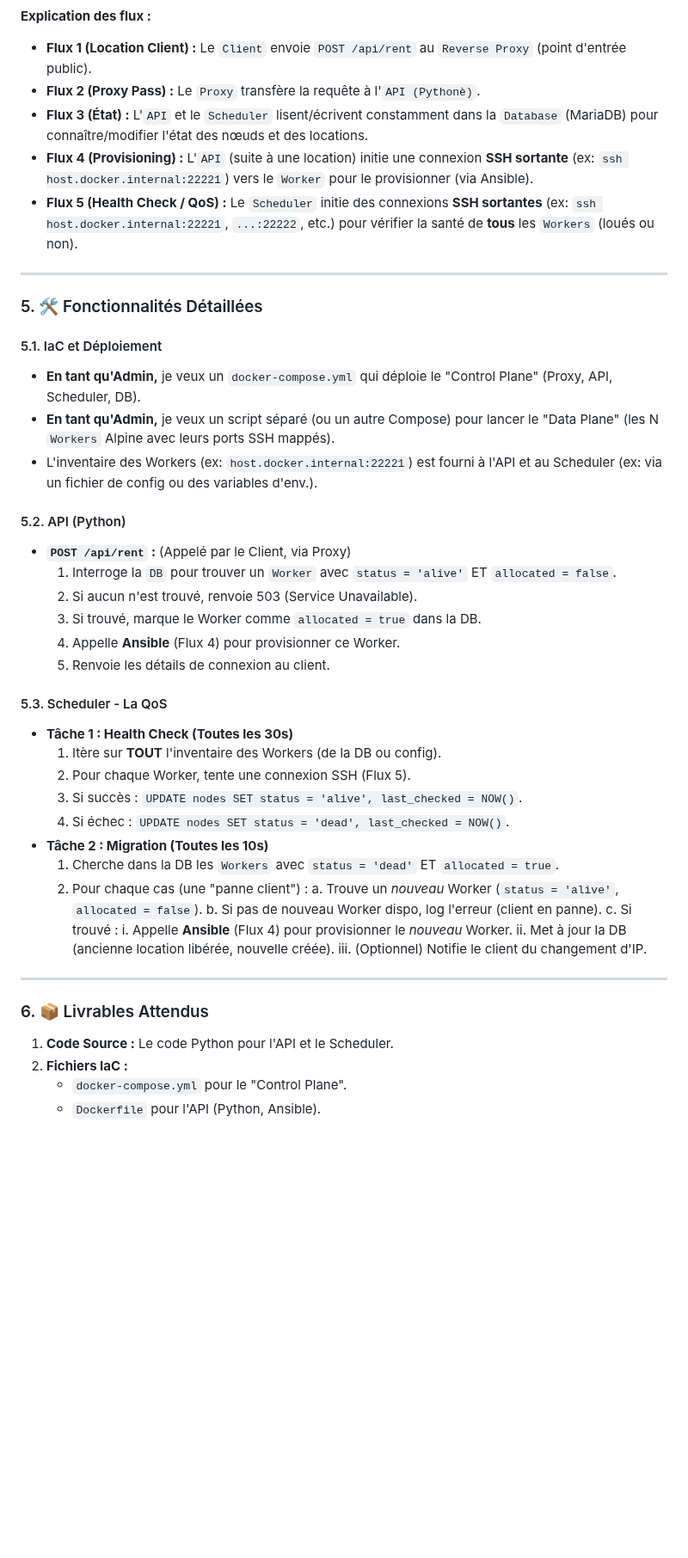
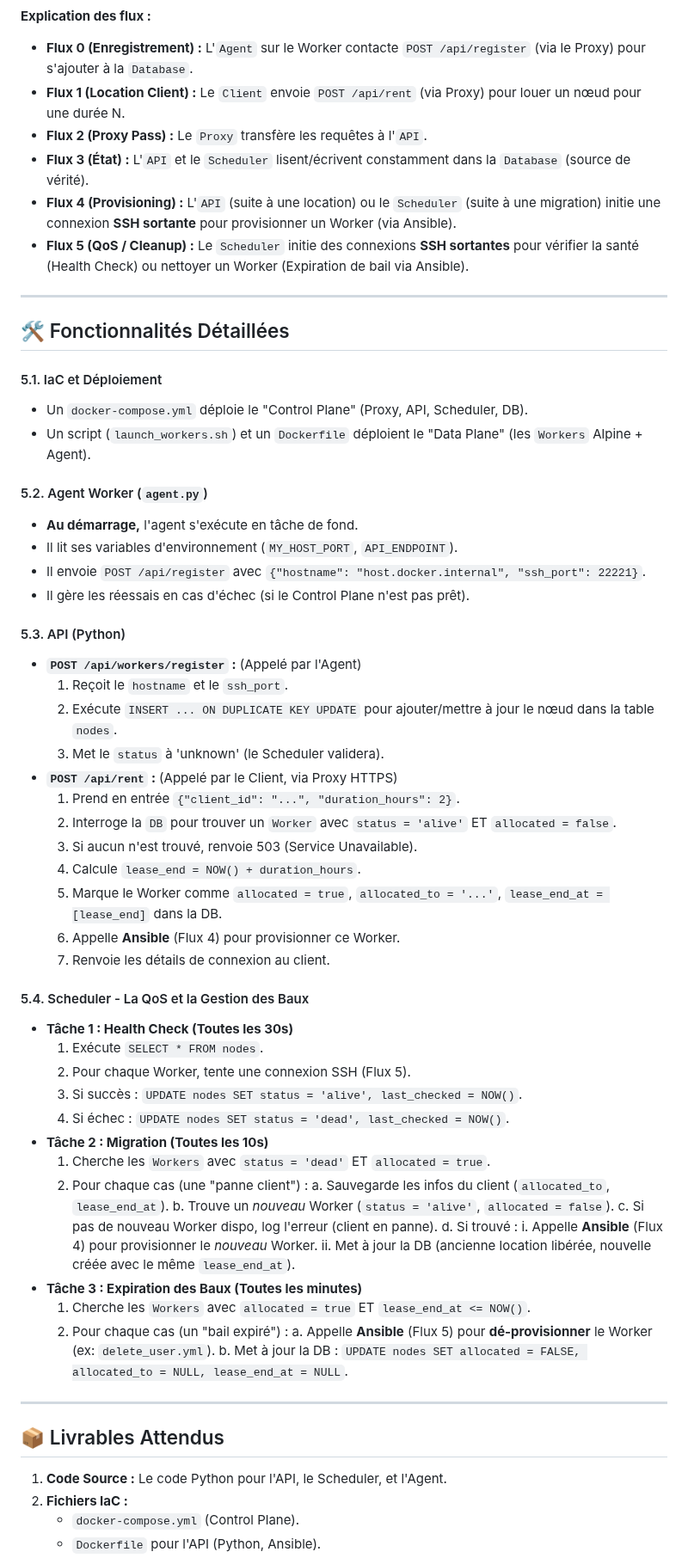
Before and after one commit to TedBarbier/projet_deploiement, a Markdown page: specifications.md, the part around one of its changes. Shown at 86% size. GitHub-like rendering; blank space fills up the shorter version.

````diff
--- a/specifications.md
+++ b/specifications.md
@@ -78,50 +74,67 @@ flowchart LR
 ```
 **Explication des flux :**
 
-* **Flux 1 (Location Client) :** Le `Client` envoie `POST /api/rent` au `Reverse Proxy` (point d'entrée public).
-* **Flux 2 (Proxy Pass) :** Le `Proxy` transfère la requête à l'`API (Pythonè)`.
-* **Flux 3 (État) :** L'`API` et le `Scheduler` lisent/écrivent constamment dans la `Database` (MariaDB) pour connaître/modifier l'état des nœuds et des locations.
-* **Flux 4 (Provisioning) :** L'`API` (suite à une location) initie une connexion **SSH sortante** (ex: `ssh host.docker.internal:22221`) vers le `Worker` pour le provisionner (via Ansible).
-* **Flux 5 (Health Check / QoS) :** Le `Scheduler` initie des connexions **SSH sortantes** (ex: `ssh host.docker.internal:22221`, `...:22222`, etc.) pour vérifier la santé de **tous** les `Workers` (loués ou non).
+* **Flux 0 (Enregistrement) :** L'`Agent` sur le Worker contacte `POST /api/register` (via le Proxy) pour s'ajouter à la `Database`.
+* **Flux 1 (Location Client) :** Le `Client` envoie `POST /api/rent` (via Proxy) pour louer un nœud pour une durée N.
+* **Flux 2 (Proxy Pass) :** Le `Proxy` transfère les requêtes à l'`API`.
+* **Flux 3 (État) :** L'`API` et le `Scheduler` lisent/écrivent constamment dans la `Database` (source de vérité).
+* **Flux 4 (Provisioning) :** L'`API` (suite à une location) ou le `Scheduler` (suite à une migration) initie une connexion **SSH sortante** pour provisionner un Worker (via Ansible).
+* **Flux 5 (QoS / Cleanup) :** Le `Scheduler` initie des connexions **SSH sortantes** pour vérifier la santé (Health Check) ou nettoyer un Worker (Expiration de bail via Ansible).
 
 ---
 
-### 5. 🛠️ Fonctionnalités Détaillées
+## 🛠️ Fonctionnalités Détaillées
 
 #### 5.1. IaC et Déploiement
-* **En tant qu'Admin,** je veux un `docker-compose.yml` qui déploie le "Control Plane" (Proxy, API, Scheduler, DB).
-* **En tant qu'Admin,** je veux un script séparé (ou un autre Compose) pour lancer le "Data Plane" (les N `Workers` Alpine avec leurs ports SSH mappés).
-* L'inventaire des Workers (ex: `host.docker.internal:22221`) est fourni à l'API et au Scheduler (ex: via un fichier de config ou des variables d'env.).
+* Un `docker-compose.yml` déploie le "Control Plane" (Proxy, API, Scheduler, DB).
+* Un script (`launch_workers.sh`) et un `Dockerfile` déploient le "Data Plane" (les `Workers` Alpine + Agent).
 
-#### 5.2. API (Python)
-* **`POST /api/rent` :** (Appelé par le Client, via Proxy)
-    1.  Interroge la `DB` pour trouver un `Worker` avec `status = 'alive'` ET `allocated = false`.
-    2.  Si aucun n'est trouvé, renvoie 503 (Service Unavailable).
-    3.  Si trouvé, marque le Worker comme `allocated = true` dans la DB.
-    4.  Appelle **Ansible** (Flux 4) pour provisionner ce Worker.
-    5.  Renvoie les détails de connexion au client.
+#### 5.2. Agent Worker (`agent.py`)
+* **Au démarrage,** l'agent s'exécute en tâche de fond.
+* Il lit ses variables d'environnement (`MY_HOST_PORT`, `API_ENDPOINT`).
+* Il envoie `POST /api/register` avec `{"hostname": "host.docker.internal", "ssh_port": 22221}`.
+* Il gère les réessais en cas d'échec (si le Control Plane n'est pas prêt).
 
-#### 5.3. Scheduler - La QoS
+#### 5.3. API (Python)
+* **`POST /api/workers/register` :** (Appelé par l'Agent)
+    1.  Reçoit le `hostname` et le `ssh_port`.
+    2.  Exécute `INSERT ... ON DUPLICATE KEY UPDATE` pour ajouter/mettre à jour le nœud dans la table `nodes`.
+    3.  Met le `status` à 'unknown' (le Scheduler validera).
+* **`POST /api/rent` :** (Appelé par le Client, via Proxy HTTPS)
+    1.  Prend en entrée `{"client_id": "...", "duration_hours": 2}`.
+    2.  Interroge la `DB` pour trouver un `Worker` avec `status = 'alive'` ET `allocated = false`.
+    3.  Si aucun n'est trouvé, renvoie 503 (Service Unavailable).
+    4.  Calcule `lease_end = NOW() + duration_hours`.
+    5.  Marque le Worker comme `allocated = true`, `allocated_to = '...'`, `lease_end_at = [lease_end]` dans la DB.
+    6.  Appelle **Ansible** (Flux 4) pour provisionner ce Worker.
+    7.  Renvoie les détails de connexion au client.
+
+#### 5.4. Scheduler - La QoS et la Gestion des Baux
 * **Tâche 1 : Health Check (Toutes les 30s)**
-    1.  Itère sur **TOUT** l'inventaire des Workers (de la DB ou config).
+    1.  Exécute `SELECT * FROM nodes`.
     2.  Pour chaque Worker, tente une connexion SSH (Flux 5).
     3.  Si succès : `UPDATE nodes SET status = 'alive', last_checked = NOW()`.
     4.  Si échec : `UPDATE nodes SET status = 'dead', last_checked = NOW()`.
 * **Tâche 2 : Migration (Toutes les 10s)**
-    1.  Cherche dans la DB les `Workers` avec `status = 'dead'` ET `allocated = true`.
+    1.  Cherche les `Workers` avec `status = 'dead'` ET `allocated = true`.
     2.  Pour chaque cas (une "panne client") :
-        a. Trouve un *nouveau* Worker (`status = 'alive'`, `allocated = false`).
-        b. Si pas de nouveau Worker dispo, log l'erreur (client en panne).
-        c. Si trouvé :
+        a. Sauvegarde les infos du client (`allocated_to`, `lease_end_at`).
+        b. Trouve un *nouveau* Worker (`status = 'alive'`, `allocated = false`).
+        c. Si pas de nouveau Worker dispo, log l'erreur (client en panne).
+        d. Si trouvé :
             i. Appelle **Ansible** (Flux 4) pour provisionner le *nouveau* Worker.
-            ii. Met à jour la DB (ancienne location libérée, nouvelle créée).
-            iii. (Optionnel) Notifie le client du changement d'IP.
+            ii. Met à jour la DB (ancienne location libérée, nouvelle créée avec le même `lease_end_at`).
+* **Tâche 3 : Expiration des Baux (Toutes les minutes)**
+    1.  Cherche les `Workers` avec `allocated = true` ET `lease_end_at <= NOW()`.
+    2.  Pour chaque cas (un "bail expiré") :
+        a. Appelle **Ansible** (Flux 5) pour **dé-provisionner** le Worker (ex: `delete_user.yml`).
+        b. Met à jour la DB : `UPDATE nodes SET allocated = FALSE, allocated_to = NULL, lease_end_at = NULL`.
 
 ---
 
-### 6. 📦 Livrables Attendus
+## 📦 Livrables Attendus
 
-1.  **Code Source :** Le code Python pour l'API et le Scheduler.
+1.  **Code Source :** Le code Python pour l'API, le Scheduler, et l'Agent.
 2.  **Fichiers IaC :**
-    * `docker-compose.yml` pour le "Control Plane".
+    * `docker-compose.yml` (Control Plane).
     * `Dockerfile` pour l'API (Python, Ansible).
````
Also changed, not shown: other parts of specifications.md (+37 -40 lines).
